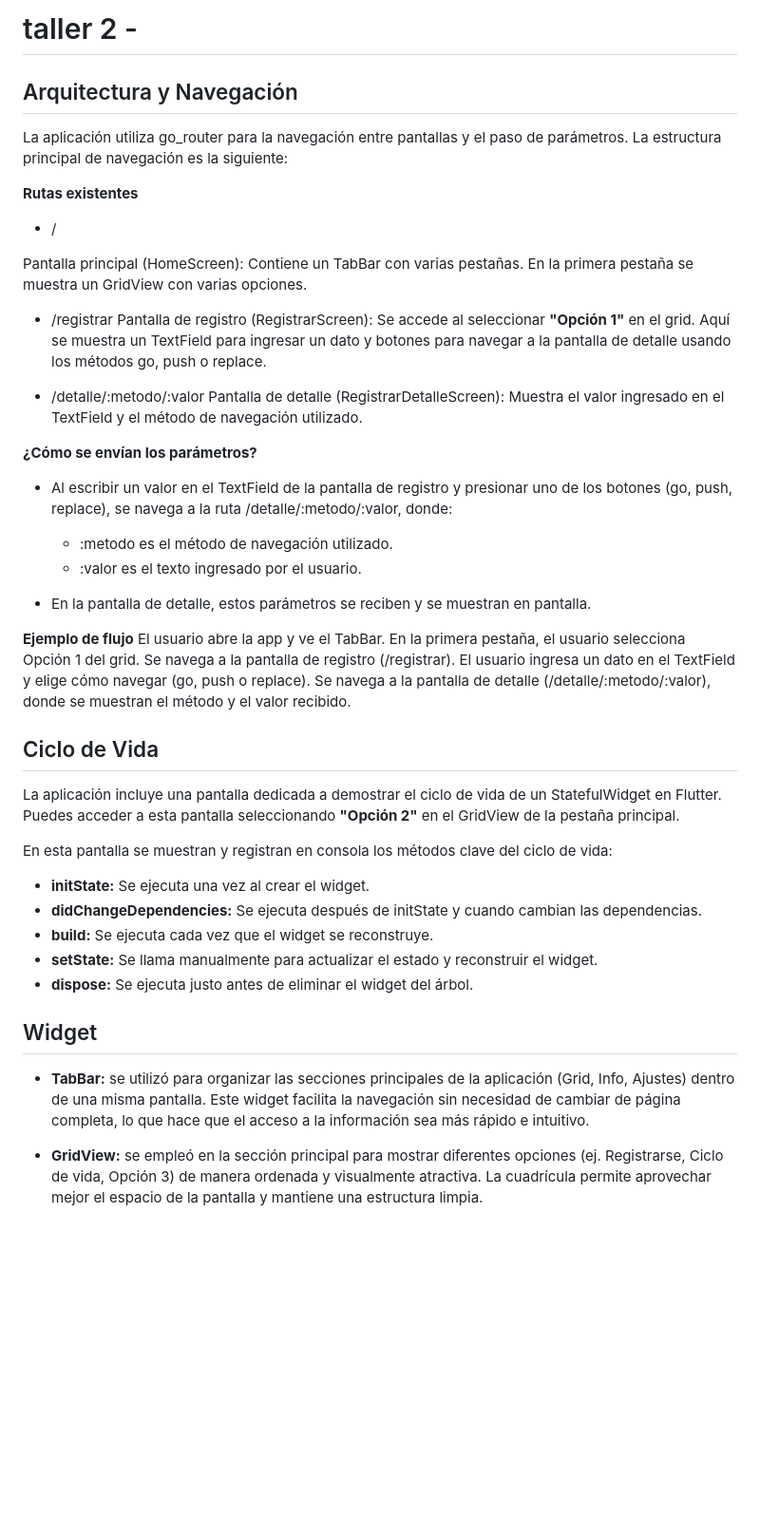
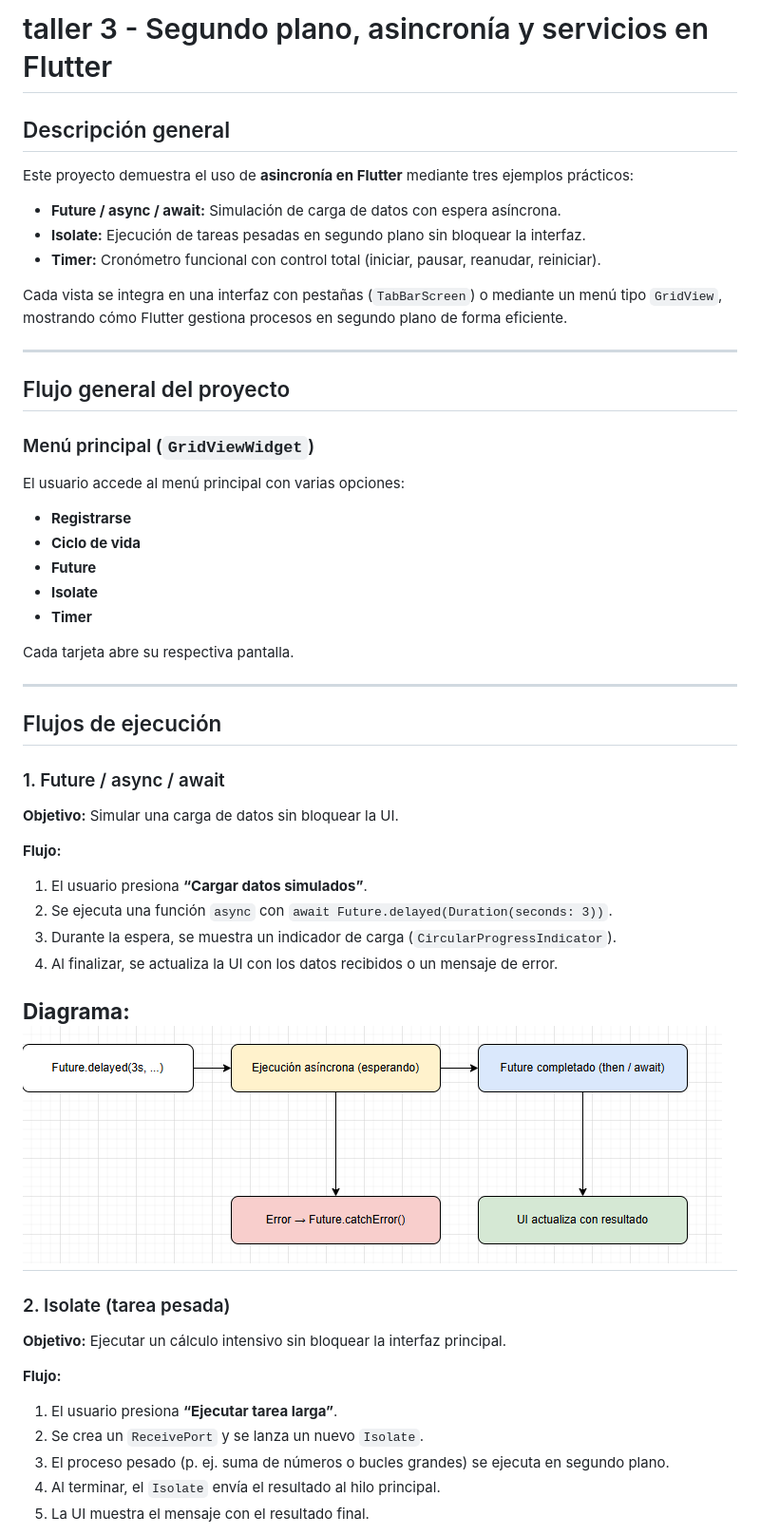
Before and after one commit to NikollduarteR/TalleresMoviles, a Markdown page: talleres/README.md, the part around one of its changes. Shown at 95% size. Rendered like a GitHub page; pictures changed too: talleres/assets/image2.png (added); blank space fills up the shorter version.

Commit message:
(feat): actualización del README.md

```diff
--- a/talleres/README.md
+++ b/talleres/README.md
@@ -1,53 +1,53 @@
-# taller 2 -
+# taller 3 - Segundo plano, asincronía y servicios en Flutter
 
-## Arquitectura y Navegación
-La aplicación utiliza go_router para la navegación entre pantallas y el paso de parámetros.
-La estructura principal de navegación es la siguiente:
 
-**Rutas existentes**
-- /
+##  Descripción general
+Este proyecto demuestra el uso de **asincronía en Flutter** mediante tres ejemplos prácticos:
 
-Pantalla principal (HomeScreen):
-Contiene un TabBar con varias pestañas. En la primera pestaña se muestra un GridView con varias opciones.
+- **Future / async / await:** Simulación de carga de datos con espera asíncrona.
+- **Isolate:** Ejecución de tareas pesadas en segundo plano sin bloquear la interfaz.
+- **Timer:** Cronómetro funcional con control total (iniciar, pausar, reanudar, reiniciar).
 
-- /registrar
-Pantalla de registro (RegistrarScreen):
-Se accede al seleccionar **"Opción 1"** en el grid. Aquí se muestra un TextField para ingresar un dato y botones para navegar a la pantalla de detalle usando los métodos go, push o replace.
+Cada vista se integra en una interfaz con pestañas (`TabBarScreen`) o mediante un menú tipo `GridView`, mostrando cómo Flutter gestiona procesos en segundo plano de forma eficiente.
 
-- /detalle/:metodo/:valor
-Pantalla de detalle (RegistrarDetalleScreen):
-Muestra el valor ingresado en el TextField y el método de navegación utilizado.
+---
 
-**¿Cómo se envían los parámetros?**
-- Al escribir un valor en el TextField de la pantalla de registro y presionar uno de los botones (go, push, replace), se navega a la ruta /detalle/:metodo/:valor, donde:
+## Flujo general del proyecto
 
-  - :metodo es el método de navegación utilizado.
-  - :valor es el texto ingresado por el usuario.
+### Menú principal (`GridViewWidget`)
+El usuario accede al menú principal con varias opciones:
+- **Registrarse**
+- **Ciclo de vida**
+- **Future**
+- **Isolate**
+- **Timer**
 
-- En la pantalla de detalle, estos parámetros se reciben y se muestran en pantalla.
+Cada tarjeta abre su respectiva pantalla.
 
-**Ejemplo de flujo**
-El usuario abre la app y ve el TabBar.
-En la primera pestaña, el usuario selecciona Opción 1 del grid.
-Se navega a la pantalla de registro (/registrar).
-El usuario ingresa un dato en el TextField y elige cómo navegar (go, push o replace).
-Se navega a la pantalla de detalle (/detalle/:metodo/:valor), donde se muestran el método y el valor recibido.
+---
 
-## Ciclo de Vida
+## Flujos de ejecución
 
-La aplicación incluye una pantalla dedicada a demostrar el ciclo de vida de un StatefulWidget en Flutter.
-Puedes acceder a esta pantalla seleccionando **"Opción 2"** en el GridView de la pestaña principal.
+### 1. Future / async / await
+**Objetivo:** Simular una carga de datos sin bloquear la UI.
 
-En esta pantalla se muestran y registran en consola los métodos clave del ciclo de vida:
+**Flujo:**
+1. El usuario presiona **“Cargar datos simulados”**.
+2. Se ejecuta una función `async` con `await Future.delayed(Duration(seconds: 3))`.
+3. Durante la espera, se muestra un indicador de carga (`CircularProgressIndicator`).
+4. Al finalizar, se actualiza la UI con los datos recibidos o un mensaje de error.
 
-- **initState:** Se ejecuta una vez al crear el widget.
-- **didChangeDependencies:** Se ejecuta después de initState y cuando cambian las dependencias.
-- **build:** Se ejecuta cada vez que el widget se reconstruye.
-- **setState:** Se llama manualmente para actualizar el estado y reconstruir el widget.
-- **dispose:** Se ejecuta justo antes de eliminar el widget del árbol.
+**Diagrama:**
+![Diagrama del Future](assets/image2.png)
+---
 
-## Widget
-- **TabBar:** se utilizó para organizar las secciones principales de la aplicación (Grid, Info, Ajustes) dentro de una misma pantalla. Este widget facilita la navegación sin necesidad de cambiar de página completa, lo que hace que el acceso a la información sea más rápido e intuitivo.
+### 2. Isolate (tarea pesada)
+**Objetivo:** Ejecutar un cálculo intensivo sin bloquear la interfaz principal.
 
-- **GridView:** se empleó en la sección principal para mostrar diferentes opciones (ej. Registrarse, Ciclo de vida, Opción 3) de manera ordenada y visualmente atractiva. La cuadrícula permite aprovechar mejor el espacio de la pantalla y mantiene una estructura limpia.
+**Flujo:**
+1. El usuario presiona **“Ejecutar tarea larga”**.
+2. Se crea un `ReceivePort` y se lanza un nuevo `Isolate`.
+3. El proceso pesado (p. ej. suma de números o bucles grandes) se ejecuta en segundo plano.
+4. Al terminar, el `Isolate` envía el resultado al hilo principal.
+5. La UI muestra el mensaje con el resultado final.
 
```
Also changed, not shown: other parts of talleres/README.md (+38 -1 lines), talleres/assets/image.png (added), talleres/assets/image3.png (added), 1 other file.
